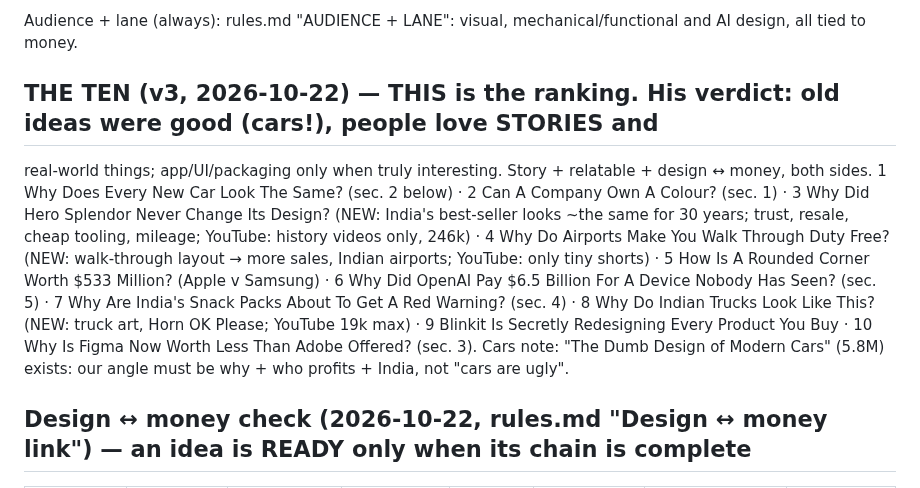
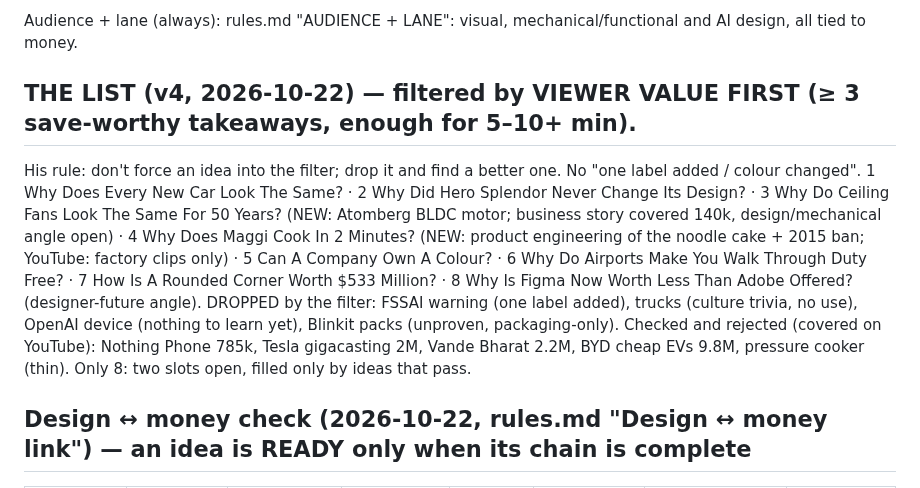
Before and after one commit to SiddheshNagawade/reel-engine, a Markdown page: brain/ideas/ideas.md, the part around the change. Rendered like a GitHub page.

```diff
--- a/brain/ideas/ideas.md
+++ b/brain/ideas/ideas.md
@@ -23,17 +23,17 @@ Last updated: 2026-10-22.
 
 Audience + lane (always): rules.md "AUDIENCE + LANE": visual, mechanical/functional and AI design, all tied to money.
 
-## THE TEN (v3, 2026-10-22) — THIS is the ranking. His verdict: old ideas were good (cars!), people love STORIES and
-real-world things; app/UI/packaging only when truly interesting. Story + relatable + design ↔ money, both sides.
-1 Why Does Every New Car Look The Same? (sec. 2 below) · 2 Can A Company Own A Colour? (sec. 1) ·
-3 Why Did Hero Splendor Never Change Its Design? (NEW: India's best-seller looks ~the same for 30 years; trust,
-resale, cheap tooling, mileage; YouTube: history videos only, 246k) · 4 Why Do Airports Make You Walk Through Duty
-Free? (NEW: walk-through layout → more sales, Indian airports; YouTube: only tiny shorts) · 5 How Is A Rounded Corner
-Worth $533 Million? (Apple v Samsung) · 6 Why Did OpenAI Pay $6.5 Billion For A Device Nobody Has Seen? (sec. 5) ·
-7 Why Are India's Snack Packs About To Get A Red Warning? (sec. 4) · 8 Why Do Indian Trucks Look Like This? (NEW:
-truck art, Horn OK Please; YouTube 19k max) · 9 Blinkit Is Secretly Redesigning Every Product You Buy ·
-10 Why Is Figma Now Worth Less Than Adobe Offered? (sec. 3). Cars note: "The Dumb Design of Modern Cars" (5.8M)
-exists: our angle must be why + who profits + India, not "cars are ugly".
+## THE LIST (v4, 2026-10-22) — filtered by VIEWER VALUE FIRST (≥ 3 save-worthy takeaways, enough for 5–10+ min).
+His rule: don't force an idea into the filter; drop it and find a better one. No "one label added / colour changed".
+1 Why Does Every New Car Look The Same? · 2 Why Did Hero Splendor Never Change Its Design? · 3 Why Do Ceiling Fans
+Look The Same For 50 Years? (NEW: Atomberg BLDC motor; business story covered 140k, design/mechanical angle open) ·
+4 Why Does Maggi Cook In 2 Minutes? (NEW: product engineering of the noodle cake + 2015 ban; YouTube: factory clips
+only) · 5 Can A Company Own A Colour? · 6 Why Do Airports Make You Walk Through Duty Free? · 7 How Is A Rounded Corner
+Worth $533 Million? · 8 Why Is Figma Now Worth Less Than Adobe Offered? (designer-future angle).
+DROPPED by the filter: FSSAI warning (one label added), trucks (culture trivia, no use), OpenAI device (nothing to
+learn yet), Blinkit packs (unproven, packaging-only). Checked and rejected (covered on YouTube): Nothing Phone 785k,
+Tesla gigacasting 2M, Vande Bharat 2.2M, BYD cheap EVs 9.8M, pressure cooker (thin).
+Only 8: two slots open, filled only by ideas that pass.
 
 ## Design ↔ money check (2026-10-22, rules.md "Design ↔ money link") — an idea is READY only when its chain is complete
 
```
Also changed, not shown: brain/preferences.md (+1 -0 lines).
